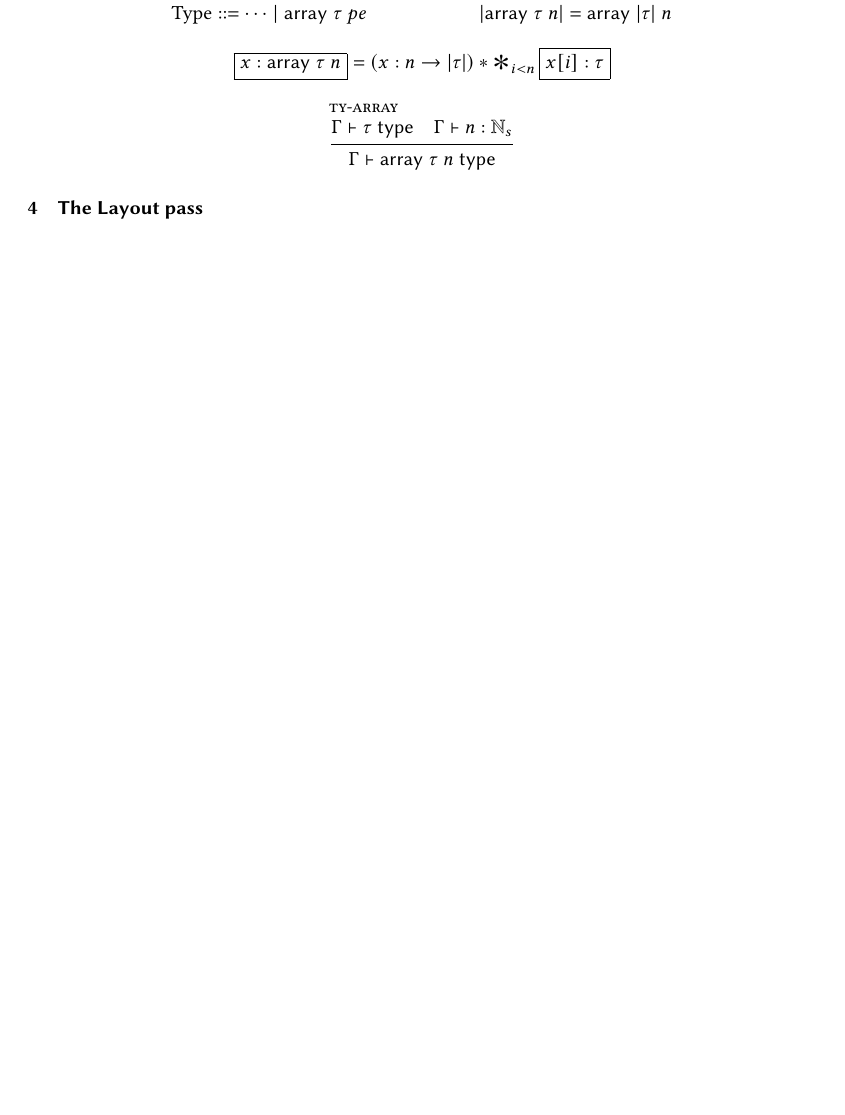
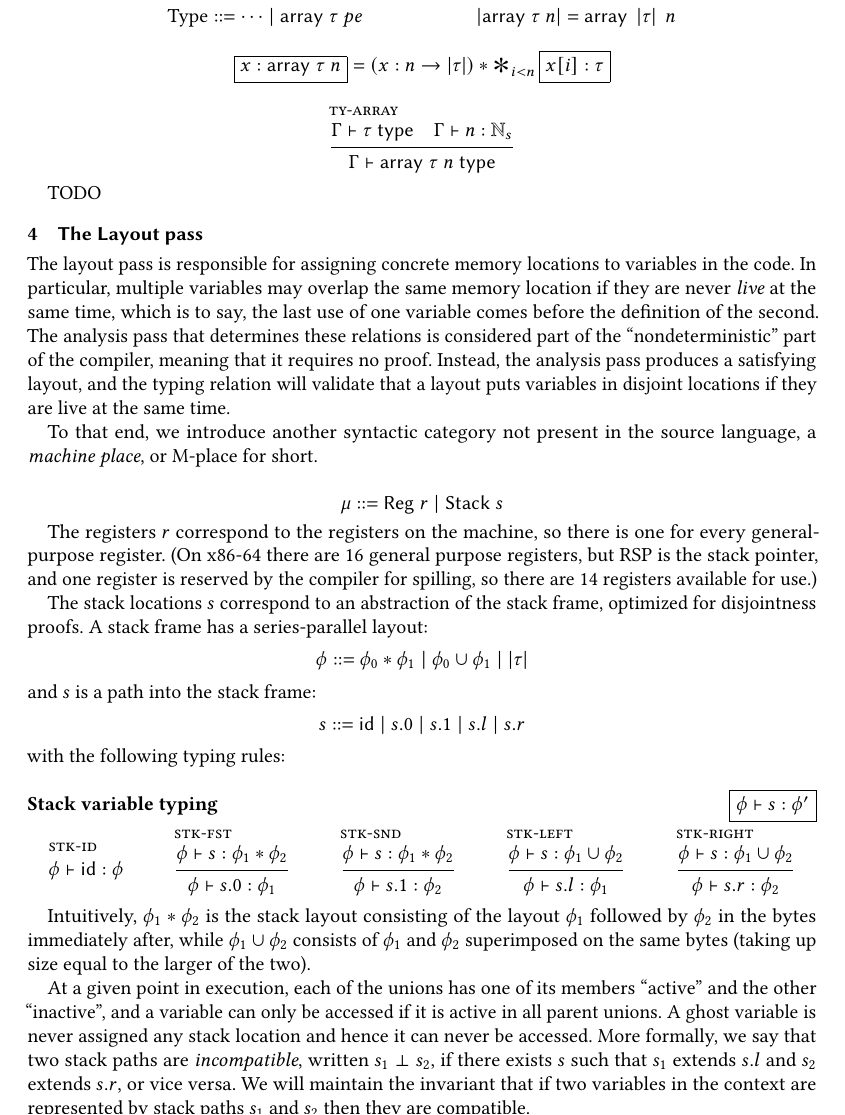
Before and after one commit to digama0/mm0, a LaTeX paper (mm0-rs/theory/separation_logic.tex): part of page 14 of 14, cut so that both start at the same text, the shorter picture padded with empty space. Compiled offline with pdfLaTeX.

Commit message:
notes on layout pass

```diff
--- a/mm0-rs/theory/separation_logic.tex
+++ b/mm0-rs/theory/separation_logic.tex
@@ -33,7 +33,7 @@
 \newcommand*{\N}{\mathbb{N}}
 \newcommand*{\Z}{\mathbb{Z}}
 \newcommand{\wand}{\mathrel{-\!\!\ast}}
-\newcommand{\core}[1]{{\mid}#1{\mid}}
+\newcommand{\core}[1]{\left| #1 \right|}
 \newcommand{\proves}{\vdash}
 \newcommand{\makes}{\dashv}
 \newcommand{\constep}{\Rightarrow}
@@ -796,7 +805,44 @@ Arrays here are fixed length, depending on another variable in the context.
     {\Gamma \proves \mathsf{array}\;\tau\;n\;\mathsf{type}}\and
 \end{mathparpagebreakable}
 
+TODO
 
 \section{The Layout pass}\label{sec:layout}
 
+The layout pass is responsible for assigning concrete memory locations to variables in the code. In particular, multiple variables may overlap the same memory location if they are never \emph{live} at the same time, which is to say, the last use of one variable comes before the definition of the second. The analysis pass that determines these relations is considered part of the ``nondeterministic'' part of the compiler, meaning that it requires no proof. Instead, the analysis pass produces a satisfying layout, and the typing relation will validate that a layout puts variables in disjoint locations if they are live at the same time.
+
+To that end, we introduce another syntactic category not present in the source language, a \emph{machine place}, or M-place for short.
+
+$$\mu::=\mathsf{Reg}\;r\mid \mathsf{Stack}\;s$$
+
+The registers $r$ correspond to the registers on the machine, so there is one for every general-purpose register. (On x86-64 there are 16 general purpose registers, but RSP is the stack pointer, and one register is reserved by the compiler for spilling, so there are 14 registers available for use.)
+
+The stack locations $s$ correspond to an abstraction of the stack frame, optimized for disjointness proofs. A stack frame has a series-parallel layout:
+$$\phi ::= \phi_0\ast\phi_1\mid \phi_0\cup \phi_1\mid |\tau|$$
+and $s$ is a path into the stack frame:
+$$s ::= \mathsf{id}\mid s.0\mid s.1 \mid s.l \mid s.r$$
+with the following typing rules:
+
+\judgment[Stack variable typing]{\phi\proves s:\phi'}
+\begin{mathparpagebreakable}
+  \axiom[stk-id]{\phi\proves \mathsf{id}:\phi}\and
+  \infer[stk-fst]
+    {\phi\proves s:\phi_1\ast \phi_2}
+    {\phi\proves s.0:\phi_1}\and
+  \infer[stk-snd]
+    {\phi\proves s:\phi_1\ast \phi_2}
+    {\phi\proves s.1:\phi_2}\and
+  \infer[stk-left]
+    {\phi\proves s:\phi_1\cup \phi_2}
+    {\phi\proves s.l:\phi_1}\and
+  \infer[stk-right]
+    {\phi\proves s:\phi_1\cup \phi_2}
+    {\phi\proves s.r:\phi_2}
+\end{mathparpagebreakable}
+
+Intuitively, $\phi_1\ast\phi_2$ is the stack layout consisting of the layout $\phi_1$ followed by $\phi_2$ in the bytes immediately after, while $\phi_1\cup\phi_2$ consists of $\phi_1$ and $\phi_2$ superimposed on the same bytes (taking up size equal to the larger of the two).
+
+At a given point in execution, each of the unions has one of its members ``active'' and the other ``inactive'', and a variable can only be accessed if it is active in all parent unions.
+A ghost variable is never assigned any stack location and hence it can never be accessed. More formally, we say that two stack paths are \emph{incompatible}, written $s_1\perp s_2$, if there exists $s$ such that $s_1$ extends $s.l$ and $s_2$ extends $s.r$, or vice versa. We will maintain the invariant that if two variables in the context are represented by stack paths $s_1$ and $s_2$ then they are compatible.
+
 \end{document}
```
Also changed, not shown: mm0-rs/theory/separation_logic.pdf, mm0-rs/theory/separation_logic.tex (21 more changed lines).
